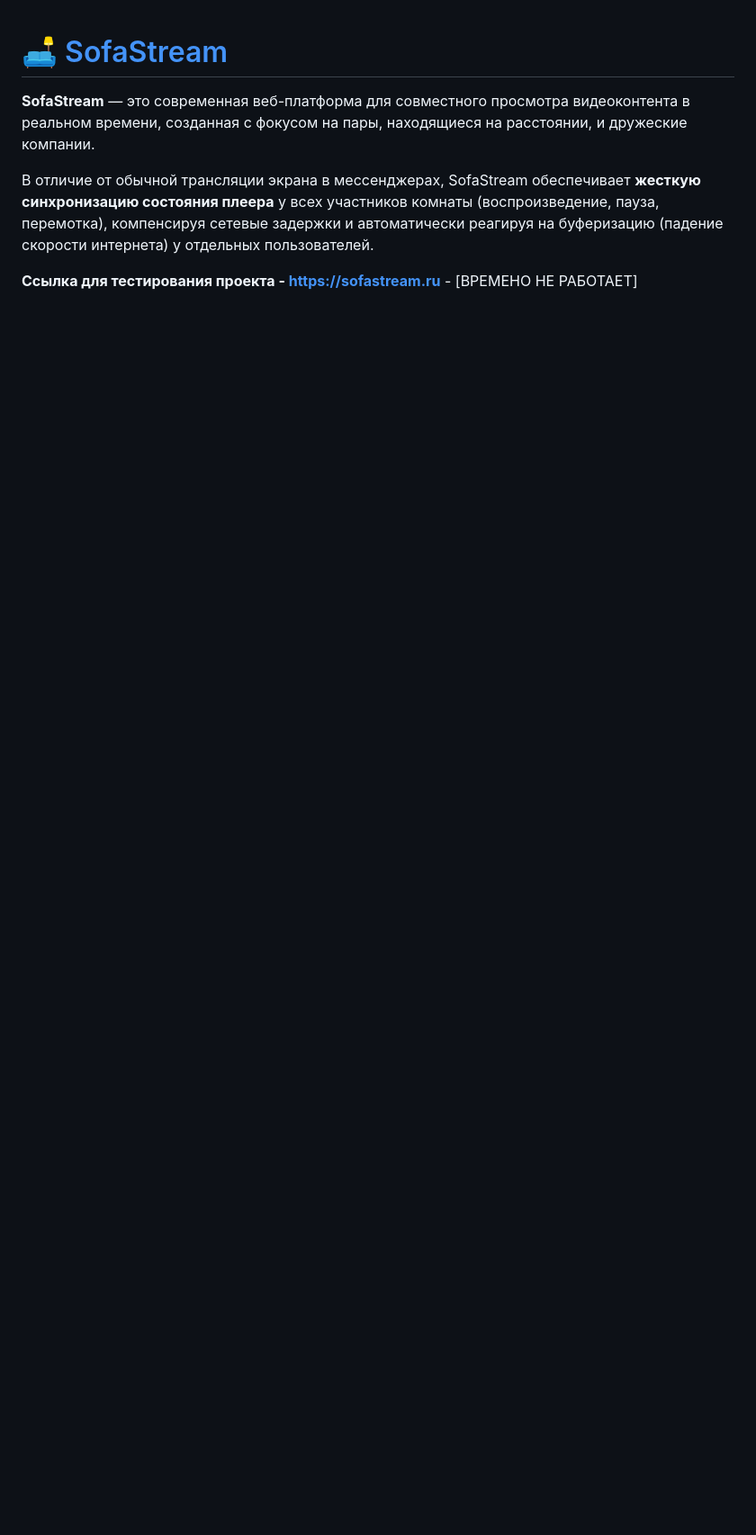
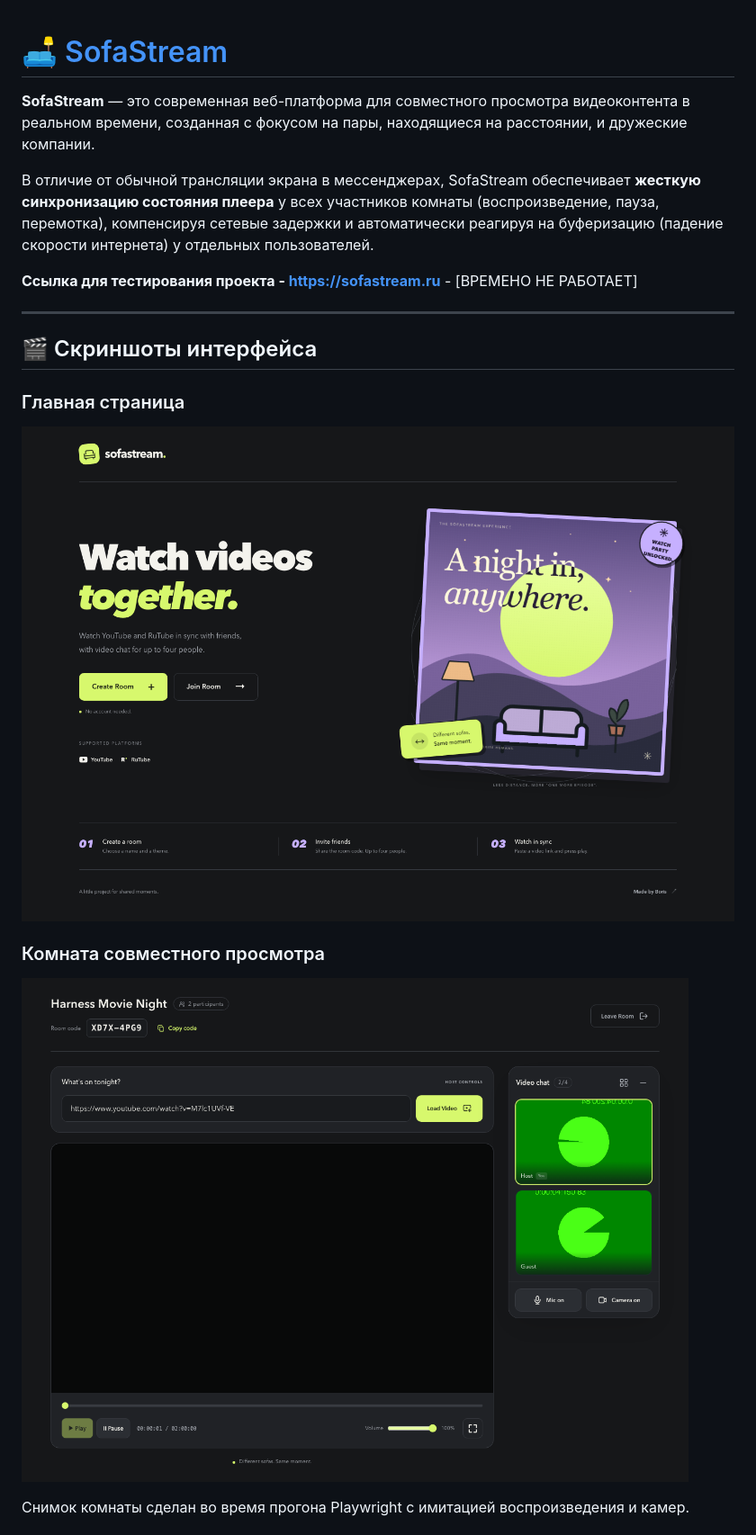
Before and after one commit to BarMan555/sofa-stream, a Markdown page: README.md, the part around one of its changes. Shown at 90% size. Drawn GitHub-style; pictures changed too: docs/screenshots/home.png (added), docs/screenshots/watch-room.png (added); blank space fills up the shorter version.

Commit message:
[SS-014]: Добавить скриншоты интерфейса в README (#4)

```diff
--- a/README.md
+++ b/README.md
@@ -5,3 +5,18 @@
 В отличие от обычной трансляции экрана в мессенджерах, SofaStream обеспечивает **жесткую синхронизацию состояния плеера** у всех участников комнаты (воспроизведение, пауза, перемотка), компенсируя сетевые задержки и автоматически реагируя на буферизацию (падение скорости интернета) у отдельных пользователей.
 
 **Ссылка для тестирования проекта - https://sofastream.ru** - [ВРЕМЕНО НЕ РАБОТАЕТ]
+
+---
+
+## 🎬 Скриншоты интерфейса
+
+### Главная страница
+
+![Главная страница SofaStream с кнопками создания комнаты и входа](docs/screenshots/home.png)
+
+### Комната совместного просмотра
+
+![Комната с кодом приглашения, управлением плеером и видеочатом для двух участников](docs/screenshots/watch-room.png)
+
+Снимок комнаты сделан во время прогона Playwright с имитацией воспроизведения и камер.
+
```
Also changed, not shown: other parts of README.md (+5 -0 lines), docs/screenshots/create-room.png (added), docs/screenshots/join-room.png (added), 1 other file.
